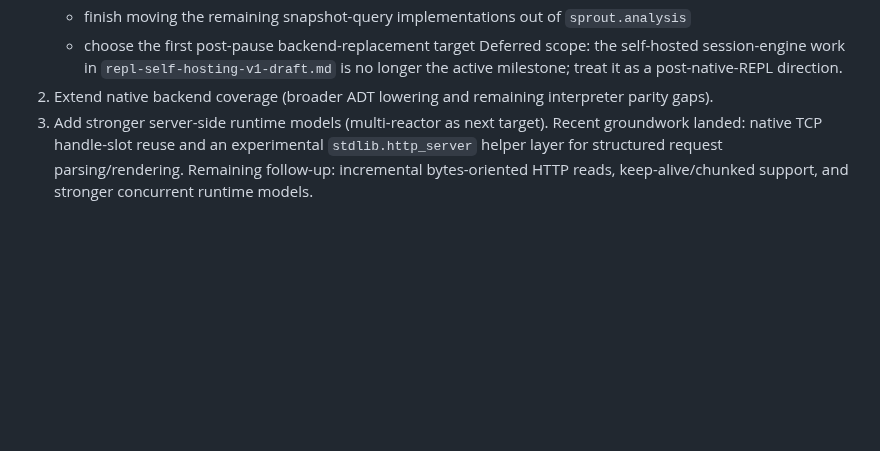
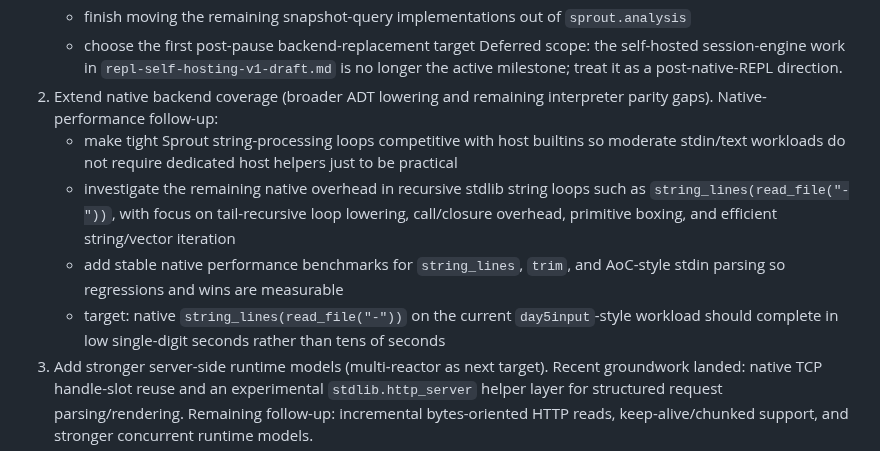
Before and after one commit to cthulhu666/sprout-lang, a Markdown page: docs/backlog.md, the part around the change. GitHub-like rendering; blank space fills up the shorter version.

Commit message:
docs: add native string-loop perf roadmap item

```diff
--- a/docs/backlog.md
+++ b/docs/backlog.md
@@ -19,6 +19,11 @@ This file tracks open design, implementation, and tooling follow-up work.
    - choose the first post-pause backend-replacement target
    Deferred scope: the self-hosted session-engine work in `repl-self-hosting-v1-draft.md` is no longer the active milestone; treat it as a post-native-REPL direction.
 2. Extend native backend coverage (broader ADT lowering and remaining interpreter parity gaps).
+   Native-performance follow-up:
+   - make tight Sprout string-processing loops competitive with host builtins so moderate stdin/text workloads do not require dedicated host helpers just to be practical
+   - investigate the remaining native overhead in recursive stdlib string loops such as `string_lines(read_file("-"))`, with focus on tail-recursive loop lowering, call/closure overhead, primitive boxing, and efficient string/vector iteration
+   - add stable native performance benchmarks for `string_lines`, `trim`, and AoC-style stdin parsing so regressions and wins are measurable
+   - target: native `string_lines(read_file("-"))` on the current `day5input`-style workload should complete in low single-digit seconds rather than tens of seconds
 3. Add stronger server-side runtime models (multi-reactor as next target).
    Recent groundwork landed: native TCP handle-slot reuse and an experimental `stdlib.http_server` helper layer for structured request parsing/rendering.
    Remaining follow-up: incremental bytes-oriented HTTP reads, keep-alive/chunked support, and stronger concurrent runtime models.
```
